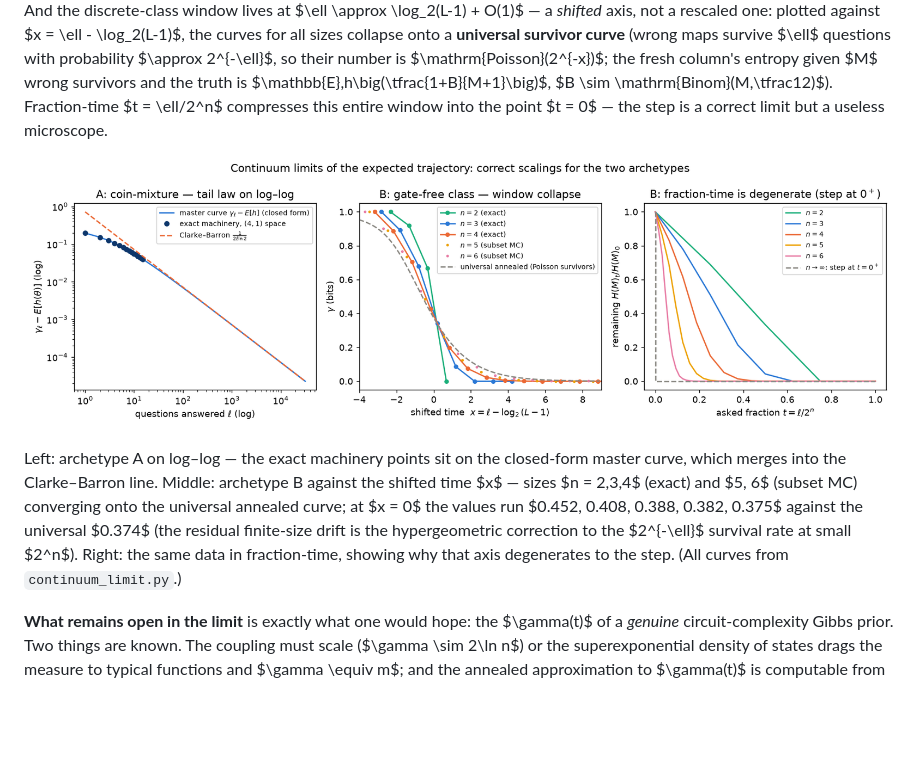
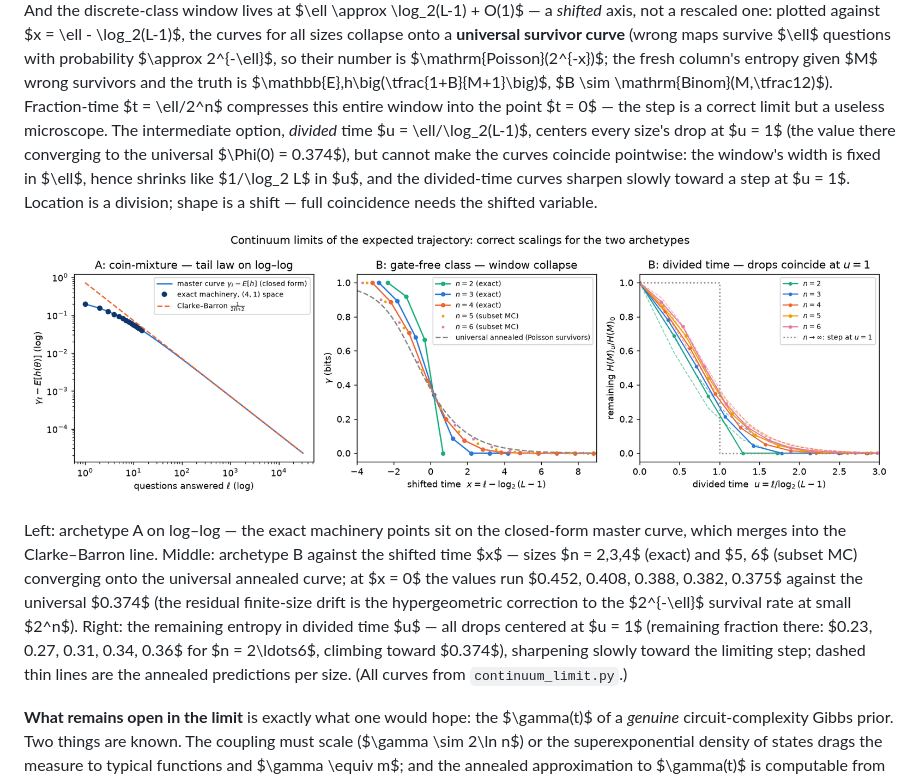
Before and after one commit to DMChernowitz/boolean-maps-learning, a Markdown page: learning_agent.md, the part around the change. Rendered like a GitHub page; pictures changed too: figures/continuum_limit.png; blank space fills up the shorter version.

```diff
--- a/learning_agent.md
+++ b/learning_agent.md
@@ -2164,7 +2164,13 @@ column's entropy given $M$ wrong survivors and the truth is
 $\mathbb{E}\,h\big(\tfrac{1+B}{M+1}\big)$, $B \sim
 \mathrm{Binom}(M,\tfrac12)$). Fraction-time $t = \ell/2^n$ compresses
 this entire window into the point $t = 0$ — the step is a correct
-limit but a useless microscope.
+limit but a useless microscope. The intermediate option, *divided*
+time $u = \ell/\log_2(L-1)$, centers every size's drop at $u = 1$
+(the value there converging to the universal $\Phi(0) = 0.374$), but
+cannot make the curves coincide pointwise: the window's width is fixed
+in $\ell$, hence shrinks like $1/\log_2 L$ in $u$, and the divided-time
+curves sharpen slowly toward a step at $u = 1$. Location is a division;
+shape is a shift — full coincidence needs the shifted variable.
 
 ![continuum limit: the two archetypes, correct scalings](figures/continuum_limit.png)
 
@@ -2175,8 +2181,11 @@ Middle: archetype B against the shifted time $x$ — sizes $n = 2,3,4$
 curve; at $x = 0$ the values run $0.452, 0.408, 0.388, 0.382, 0.375$
 against the universal $0.374$ (the residual finite-size drift is the
 hypergeometric correction to the $2^{-\ell}$ survival rate at small
-$2^n$). Right: the same data in fraction-time, showing why that axis
-degenerates to the step. (All curves from `continuum_limit.py`.)
+$2^n$). Right: the remaining entropy in divided time $u$ — all drops
+centered at $u = 1$ (remaining fraction there: $0.23, 0.27, 0.31,
+0.34, 0.36$ for $n = 2\ldots6$, climbing toward $0.374$), sharpening
+slowly toward the limiting step; dashed thin lines are the annealed
+predictions per size. (All curves from `continuum_limit.py`.)
 
 **What remains open in the limit** is exactly what one would hope: the
 $\gamma(t)$ of a *genuine* circuit-complexity Gibbs prior. Two things
```
Also changed, not shown: 1 other file.
